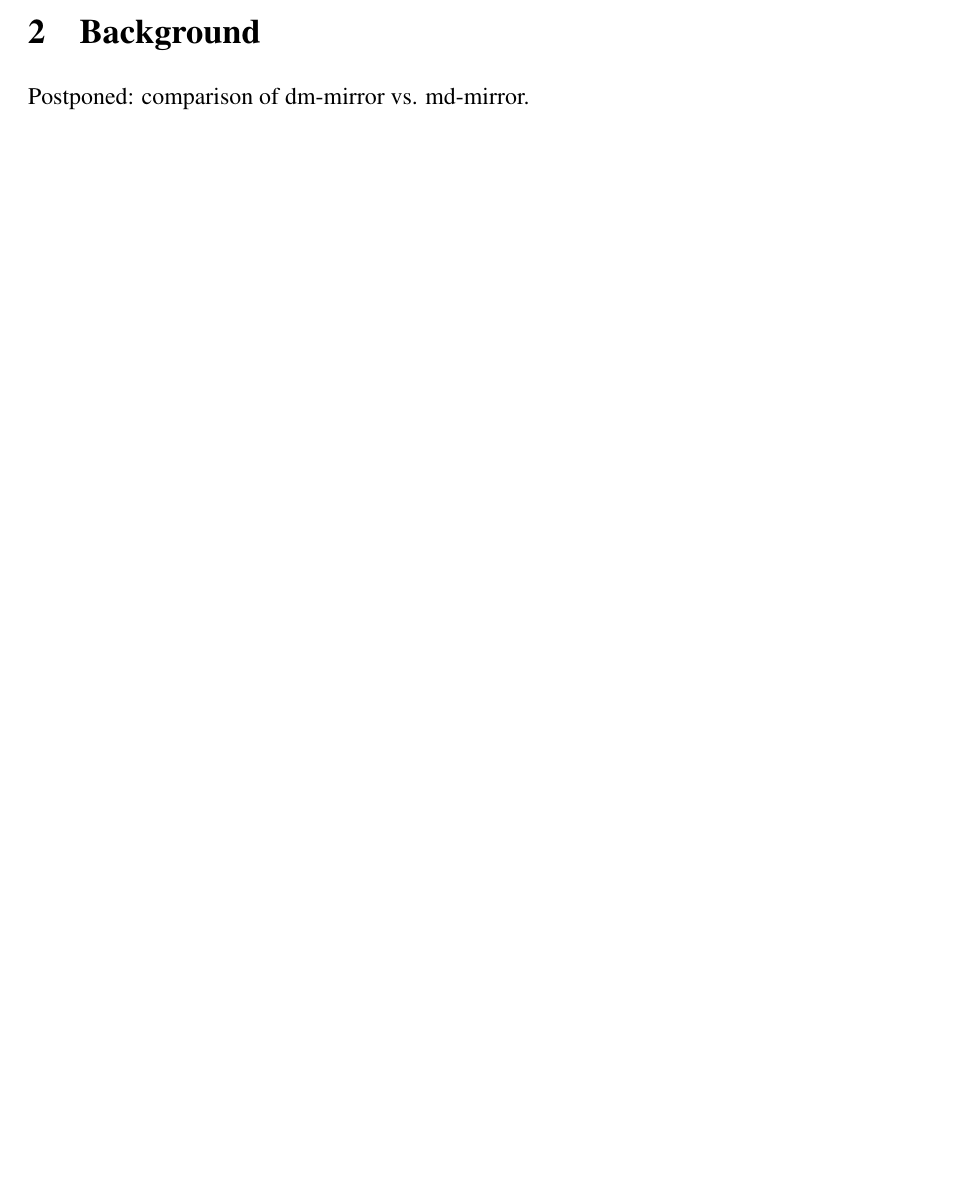
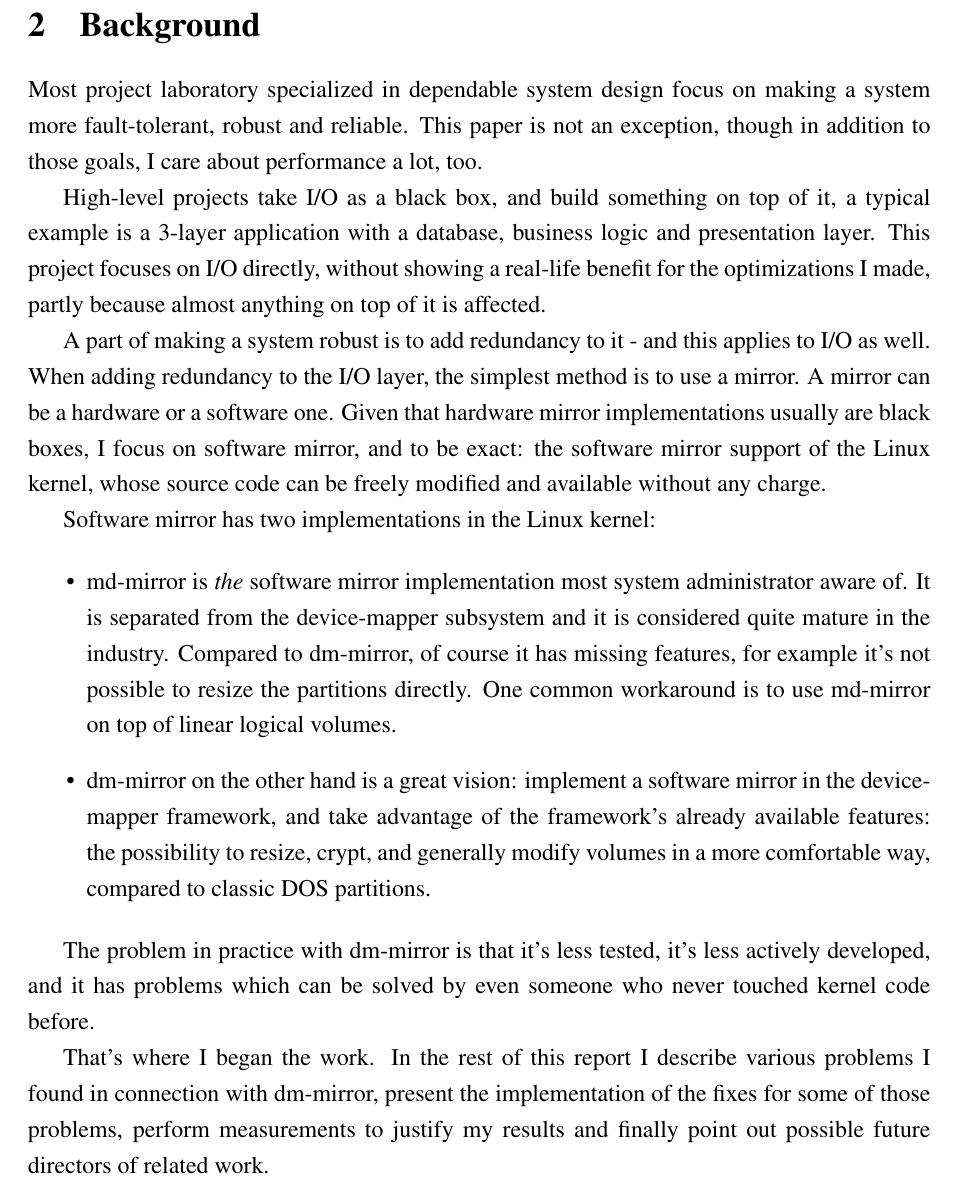
Before and after one commit to vmiklos/projlab2, a LaTeX document (tex/beszamolo/beszamolo.tex): part of page 3 of 25 before the commit and part of page 4 of 28 after it, cut so that both start at the same text, the shorter picture padded with empty space. Compiled offline with pdfLaTeX; the source files are stored in an older character set and shown here as Unicode.

Commit message:
background

```diff
--- a/tex/beszamolo/beszamolo.tex
+++ b/tex/beszamolo/beszamolo.tex
@@ -18,8 +18,8 @@
 \usepackage{fullpage}
 %\usepackage{showkeys} % \label{} kiírása \ref{}hez
 
-%\let\stdsection\section
-%\renewcommand\section{\clearpage\stdsection}
+\let\stdsection\section
+\renewcommand\section{\clearpage\stdsection}
 \begin{document}
 \onehalfspacing
 \begin{center}
@@ -101,7 +101,47 @@ direction.
 
 \section{Background}
 
-Postponed: comparison of dm-mirror vs. md-mirror.
+Most project laboratory specialized in dependable system design focus on making
+a system more fault-tolerant, robust and reliable. This paper is not an
+exception, though in addition to those goals, I care about performance a lot,
+too.
+
+High-level projects take I/O as a black box, and build something on top of it,
+a typical example is a 3-layer application with a database, business logic and
+presentation layer. This project focuses on I/O directly, without showing a
+real-life benefit for the optimizations I made, partly because almost anything
+on top of it is affected.
+
+A part of making a system robust is to add redundancy to it - and this applies
+to I/O as well. When adding redundancy to the I/O layer, the simplest method is
+to use a mirror. A mirror can be a hardware or a software one. Given that
+hardware mirror implementations usually are black boxes, I focus on software
+mirror, and to be exact: the software mirror support of the Linux kernel, whose
+source code can be freely modified and available without any charge.
+
+Software mirror has two implementations in the Linux kernel:
+
+\begin{itemize}
+\item md-mirror is \emph{the} software mirror implementation most system
+administrator aware of. It is separated from the device-mapper subsystem and it
+is considered quite mature in the industry. Compared to dm-mirror, of course it
+has missing features, for example it's not possible to resize the partitions
+directly. One common workaround is to use md-mirror on top of linear logical
+volumes.
+\item dm-mirror on the other hand is a great vision: implement a software
+mirror in the device-mapper framework, and take advantage of the framework's
+already available features: the possibility to resize, crypt, and generally
+modify volumes in a more comfortable way, compared to classic DOS partitions.
+\end{itemize}
+
+The problem in practice with dm-mirror is that it's less tested, it's less
+actively developed, and it has problems which can be solved by even someone who
+never touched kernel code before.
+
+That's where I began the work. In the rest of this report I describe various
+problems I found in connection with dm-mirror, present the implementation of
+the fixes for some of those problems, perform measurements to justify my
+results and finally point out possible future directors of related work.
 
 \section{The problems of dm-mirror}
 
```
